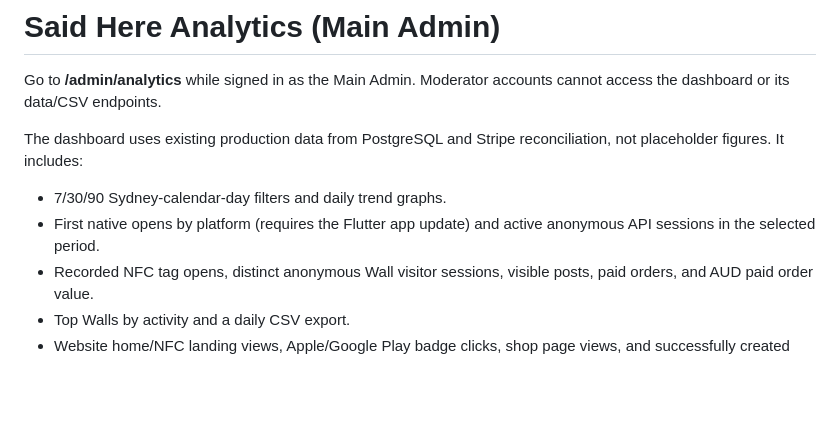
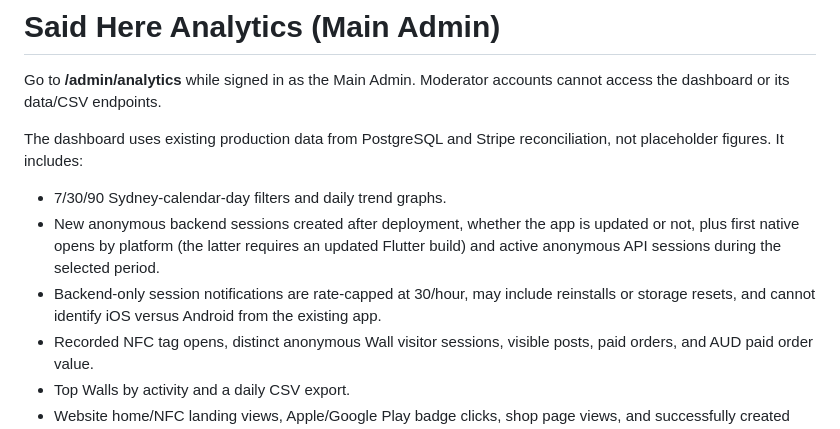
Before and after one commit to 9AB3/SaidHere, a Markdown page: ANALYTICS_DASHBOARD.md, the part around the change. Rendered like a GitHub page; blank space fills up the shorter version.

Commit message:
Document newly reported backend session analytics

```diff
--- a/ANALYTICS_DASHBOARD.md
+++ b/ANALYTICS_DASHBOARD.md
@@ -4,7 +4,8 @@ Go to **/admin/analytics** while signed in as the Main Admin. Moderator accounts
 
 The dashboard uses existing production data from PostgreSQL and Stripe reconciliation, not placeholder figures. It includes:
 - 7/30/90 Sydney-calendar-day filters and daily trend graphs.
-- First native opens by platform (requires the Flutter app update) and active anonymous API sessions in the selected period.
+- New anonymous backend sessions created after deployment, whether the app is updated or not, plus first native opens by platform (the latter requires an updated Flutter build) and active anonymous API sessions during the selected period.
+- Backend-only session notifications are rate-capped at 30/hour, may include reinstalls or storage resets, and cannot identify iOS versus Android from the existing app.
 - Recorded NFC tag opens, distinct anonymous Wall visitor sessions, visible posts, paid orders, and AUD paid order value.
 - Top Walls by activity and a daily CSV export.
 - Website home/NFC landing views, Apple/Google Play badge clicks, shop page views, and successfully created Stripe checkout sessions.
```
